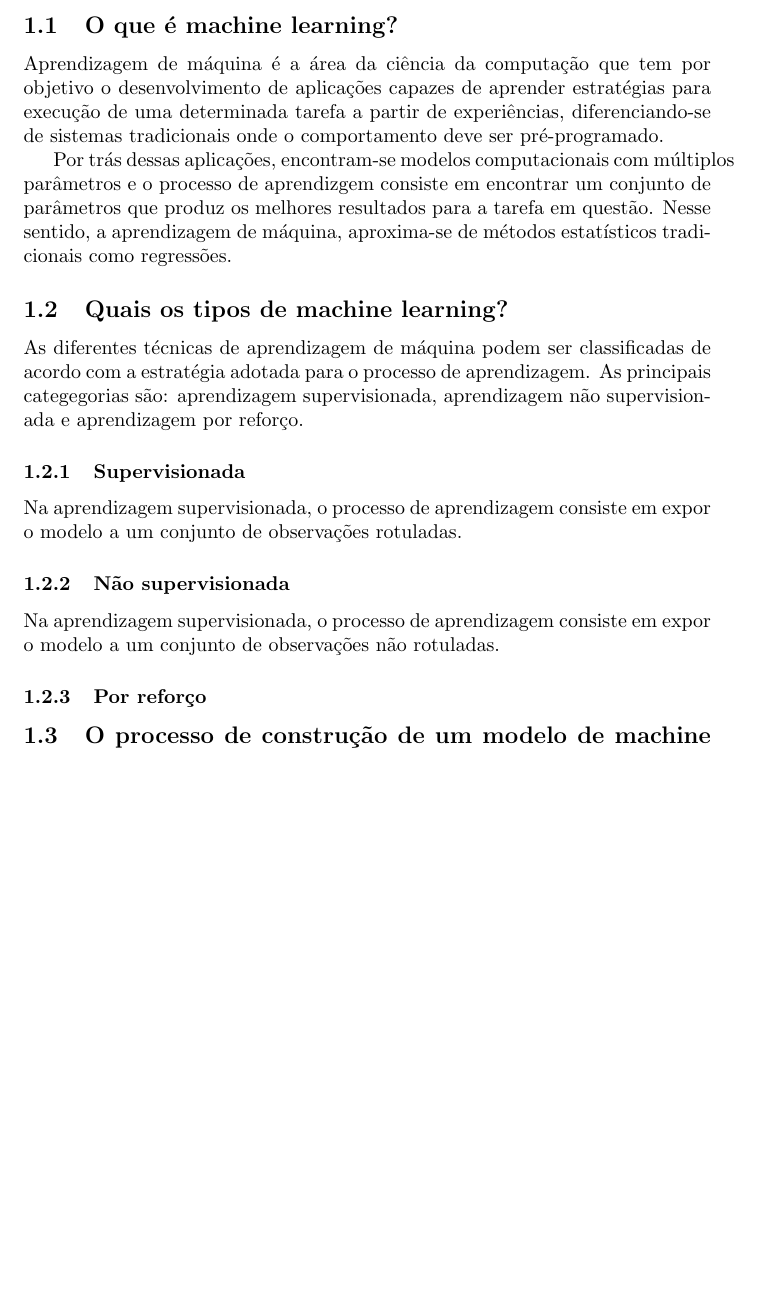
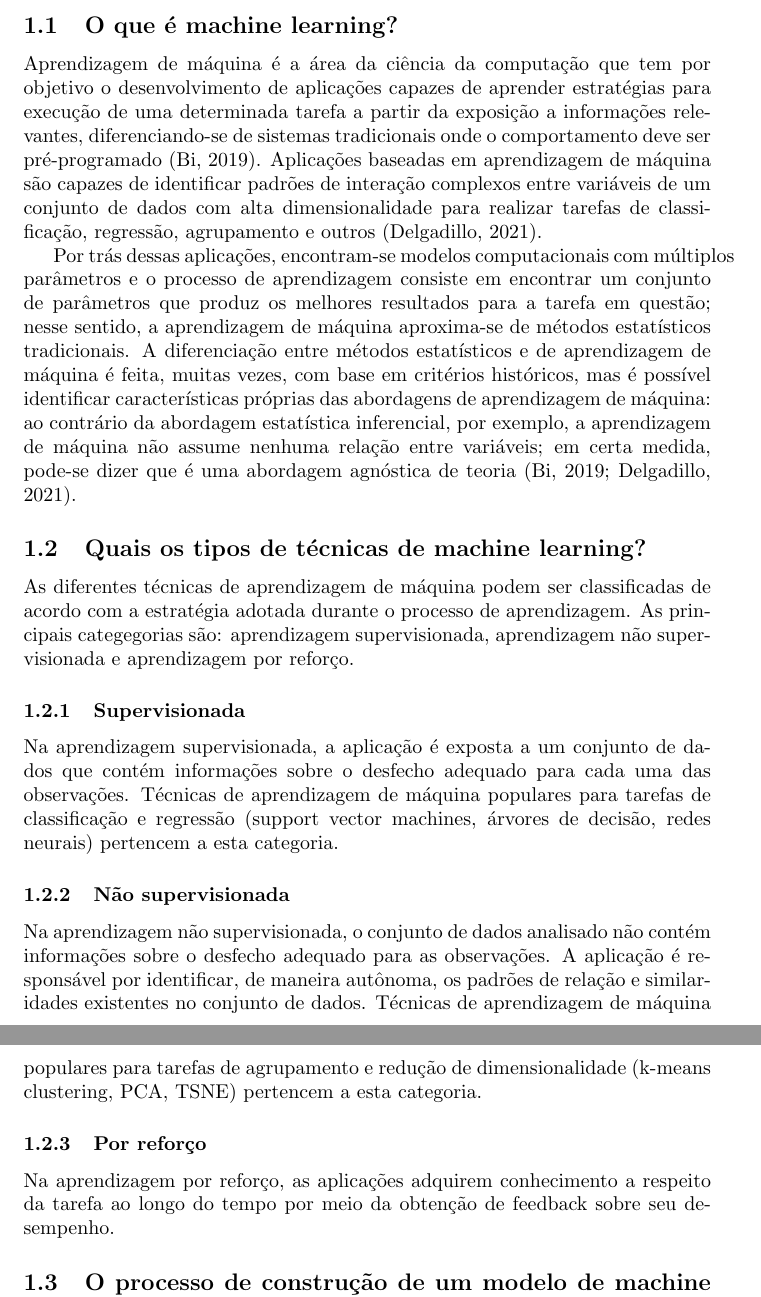
Before and after one commit to guilhermedias/tcc, a LaTeX document (texto/main.tex, which reads texto/01-introducao/01-machine-learning/main.tex): part of page 1 of 3 before the commit and two parts of pages 1 and 2 of 4 after it, the two joined at a grey line, cut so that both start at the same text, the shorter picture padded with empty space. Compiled offline with pdfLaTeX.

Commit message:
Continua a escrita do texto sobre machine learning

```diff
--- a/texto/01-introducao/01-machine-learning/main.tex
+++ b/texto/01-introducao/01-machine-learning/main.tex
@@ -1,28 +1,39 @@
 \subsection{O que é machine learning?}
 
 Aprendizagem de máquina é a área da ciência da computação que tem por objetivo o desenvolvimento
-de aplicações capazes de aprender estratégias para execução de uma determinada tarefa a partir de
-experiências, diferenciando-se de sistemas tradicionais onde o comportamento deve ser pré-programado.
+de aplicações capazes de aprender estratégias para execução de uma determinada tarefa a partir da
+exposição a informações relevantes, diferenciando-se de sistemas tradicionais onde o comportamento
+deve ser pré-programado (Bi, 2019). Aplicações baseadas em aprendizagem de máquina são capazes de
+identificar padrões de interação complexos entre variáveis de um conjunto de dados com alta dimensionalidade
+para realizar tarefas de classificação, regressão, agrupamento e outros (Delgadillo, 2021).
 
 Por trás dessas aplicações, encontram-se modelos computacionais com múltiplos parâmetros e o processo de
-aprendizgem consiste em encontrar um conjunto de parâmetros que produz os melhores resultados para a tarefa
-em questão. Nesse sentido, a aprendizagem de máquina, aproxima-se de métodos estatísticos tradicionais como
-regressões.
+aprendizagem consiste em encontrar um conjunto de parâmetros que produz os melhores resultados para a tarefa
+em questão; nesse sentido, a aprendizagem de máquina aproxima-se de métodos estatísticos tradicionais. A diferenciação
+entre métodos estatísticos e de aprendizagem de máquina é feita, muitas vezes, com base em critérios históricos,
+mas é possível identificar características próprias das abordagens de aprendizagem de máquina: ao contrário da abordagem
+estatística inferencial, por exemplo, a aprendizagem de máquina não assume nenhuma relação entre variáveis; em certa medida,
+pode-se dizer que é uma abordagem agnóstica de teoria (Bi, 2019; Delgadillo, 2021).
 
-\subsection{Quais os tipos de machine learning?}
+\subsection{Quais os tipos de técnicas de machine learning?}
 As diferentes técnicas de aprendizagem de máquina podem ser classificadas de acordo com a estratégia adotada
-para o processo de aprendizagem. As principais categegorias são: aprendizagem supervisionada, aprendizagem não
+durante o processo de aprendizagem. As principais categegorias são: aprendizagem supervisionada, aprendizagem não
 supervisionada e aprendizagem por reforço.
 
 \subsubsection{Supervisionada}
-Na aprendizagem supervisionada, o processo de aprendizagem consiste em expor o modelo a um conjunto de observações
-rotuladas.
+Na aprendizagem supervisionada, a aplicação é exposta a um conjunto de dados que contém informações sobre o desfecho
+adequado para cada uma das observações. Técnicas de aprendizagem de máquina populares para tarefas de classificação e
+regressão (support vector machines, árvores de decisão, redes neurais) pertencem a esta categoria.
 
 \subsubsection{Não supervisionada}
-Na aprendizagem supervisionada, o processo de aprendizagem consiste em expor o modelo a um conjunto de observações
-não rotuladas.
+Na aprendizagem não supervisionada, o conjunto de dados analisado não contém informações sobre o desfecho adequado para
+as observações. A aplicação é responsável por identificar, de maneira autônoma, os padrões de relação e similaridades existentes
+no conjunto de dados. Técnicas de aprendizagem de máquina populares para tarefas de agrupamento e redução de dimensionalidade
+(k-means clustering, PCA, TSNE) pertencem a esta categoria.
 
 \subsubsection{Por reforço}
+Na aprendizagem por reforço, as aplicações adquirem conhecimento a respeito da tarefa ao longo do tempo por meio da obtenção
+de feedback sobre seu desempenho.
 
 \subsection{O processo de construção de um modelo de machine learning}
 \subsubsection{Análise exploratória}
```
